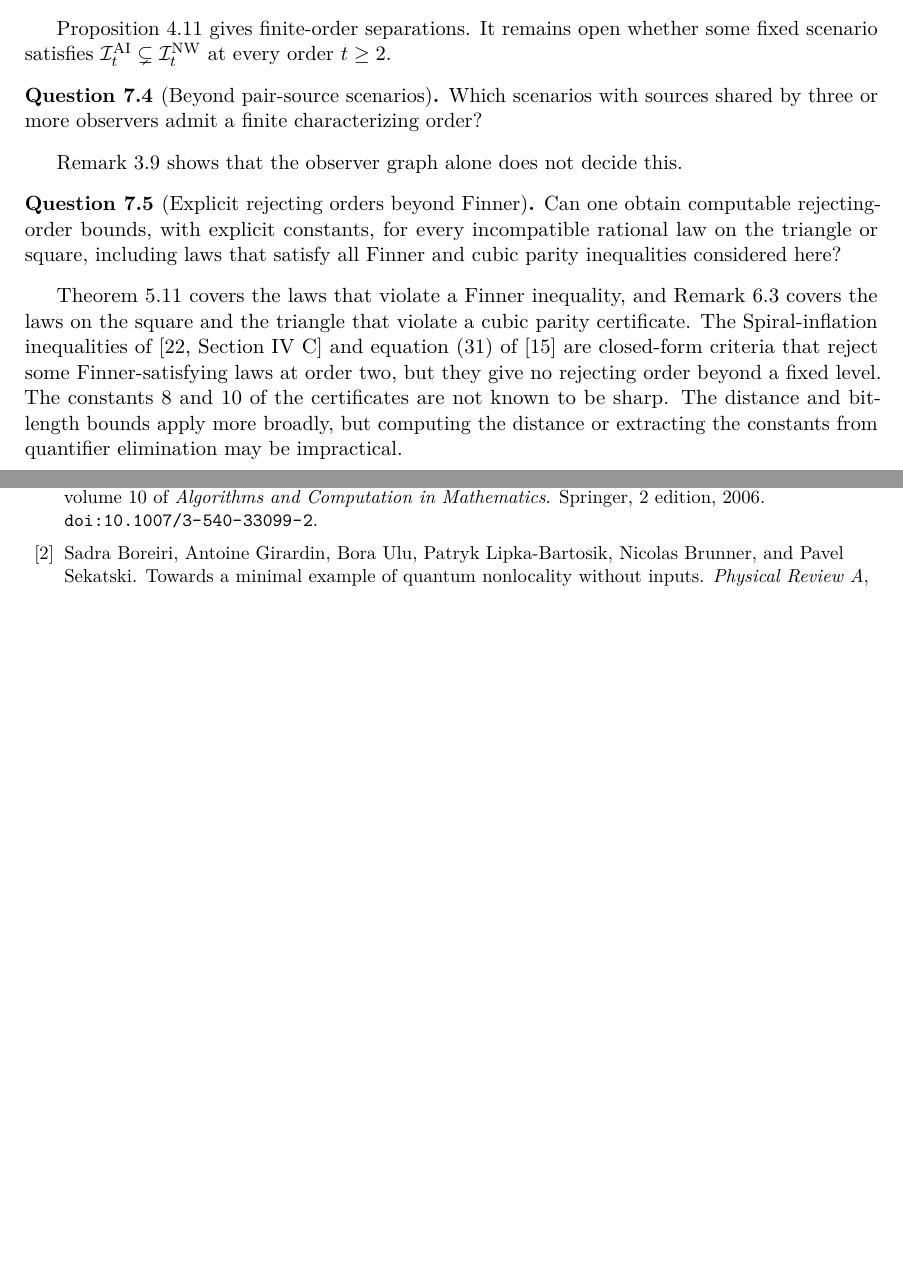
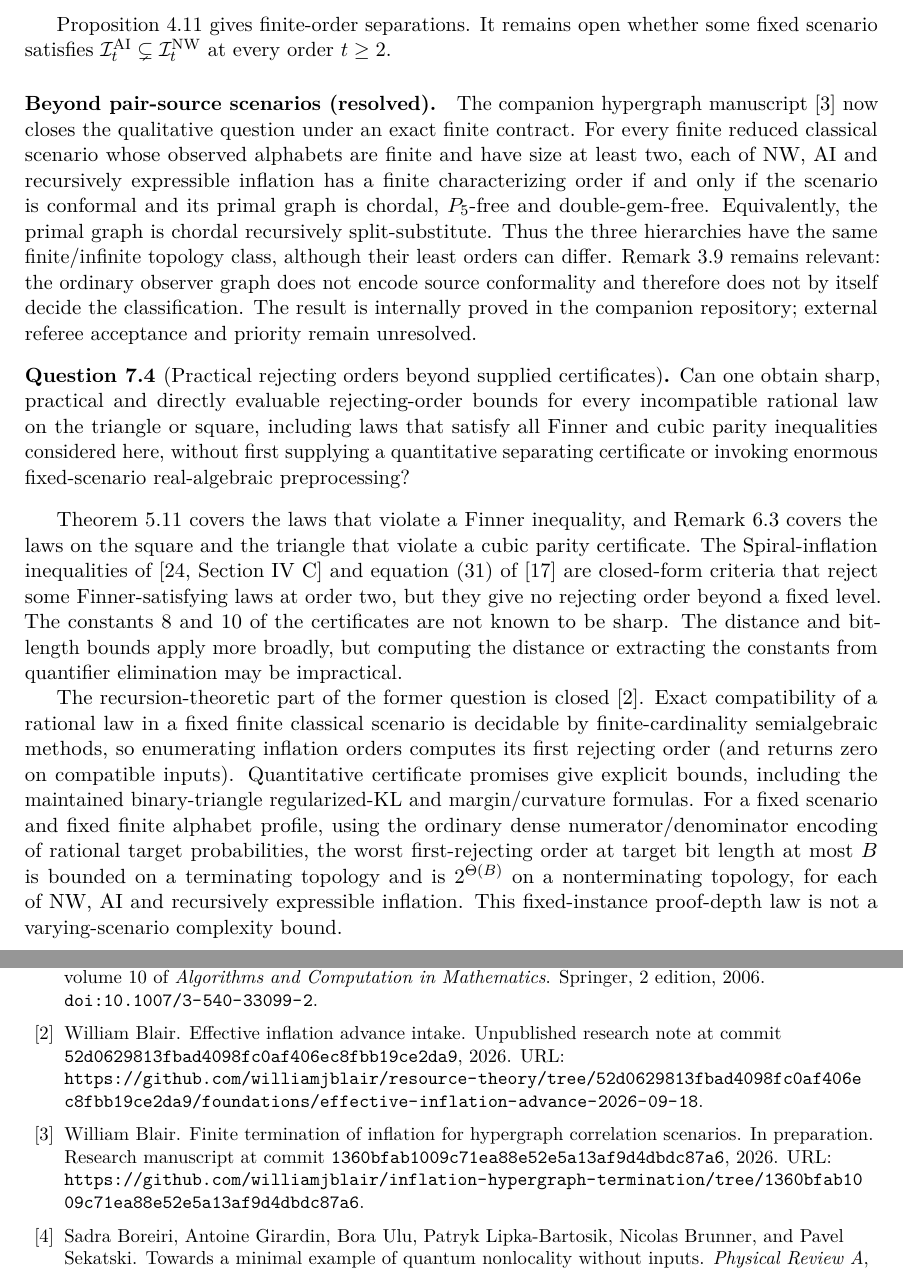
Before and after one commit to williamjblair/inflation-termination, a LaTeX paper (paper/main.tex, which reads paper/references.bib, paper/sections/10-open-problems.tex): two parts of pages 39 and 53 of 54, joined at a grey line, cut so that both start at the same text, the shorter picture padded with empty space. Compiled offline with pdfLaTeX.

Commit message:
Resolve hypergraph question and narrow effective inflation frontier

```diff
--- a/paper/references.bib
+++ b/paper/references.bib
@@ -1,4 +1,22 @@
 
+
+@unpublished{BlairHypergraphTermination2026,
+  author = {Blair, William},
+  title  = {Finite Termination of Inflation for Hypergraph Correlation Scenarios},
+  note   = {In preparation. Research manuscript at commit
+            \texttt{1360bfab1009c71ea88e52e5a13af9d4dbdc87a6}},
+  year   = {2026},
+  url    = {https://github.com/williamjblair/inflation-hypergraph-termination/tree/1360bfab1009c71ea88e52e5a13af9d4dbdc87a6},
+}
+
+@unpublished{BlairEffectiveInflation2026,
+  author = {Blair, William},
+  title  = {Effective Inflation Advance Intake},
+  note   = {Unpublished research note at commit
+            \texttt{52d0629813fbad4098fc0af406ec8fbb19ce2da9}},
+  year   = {2026},
+  url    = {https://github.com/williamjblair/resource-theory/tree/52d0629813fbad4098fc0af406ec8fbb19ce2da9/foundations/effective-inflation-advance-2026-09-18},
+}
 
 @article{NW2020,
   author  = {Navascu{\'e}s, Miguel and Wolfe, Elie},
--- a/paper/sections/10-open-problems.tex
+++ b/paper/sections/10-open-problems.tex
@@ -15,15 +15,42 @@ Is the factor $3/2$ of Theorem~\ref{thm:orderconversion} sharp, and does a bound
 \end{question}
 Proposition~\ref{prop:paritythresholds} gives finite-order separations. It remains open whether some fixed scenario satisfies $\IAI_t\subsetneq\INW_t$ at every order $t\ge2$.
 
-\begin{question}[Beyond pair-source scenarios]\label{q:hypergraph}
-Which scenarios with sources shared by three or more observers admit a finite characterizing order?
-\end{question}
-Remark~\ref{rem:hypergraph} shows that the observer graph alone does not decide this.
+\paragraph{Beyond pair-source scenarios (resolved).}\label{q:hypergraph}
+The companion hypergraph manuscript~\cite{BlairHypergraphTermination2026} now closes the qualitative question under
+an exact finite contract.  For every finite reduced classical scenario whose
+observed alphabets are finite and have size at least two, each of NW, AI and
+recursively expressible inflation has a finite characterizing order if and
+only if the scenario is conformal and its primal graph is chordal,
+$P_5$-free and double-gem-free.  Equivalently, the primal graph is chordal
+recursively split-substitute.  Thus the three hierarchies have the same
+finite/infinite topology class, although their least orders can differ.
+Remark~\ref{rem:hypergraph} remains relevant: the ordinary observer graph does
+not encode source conformality and therefore does not by itself decide the
+classification.  The result is internally proved in the companion repository;
+external referee acceptance and priority remain unresolved.
 
-\begin{question}[Explicit rejecting orders beyond Finner]\label{q:effective}
-Can one obtain computable rejecting-order bounds, with explicit constants, for every incompatible rational law on the triangle or square, including laws that satisfy all Finner and cubic parity inequalities considered here?
+\begin{question}[Practical rejecting orders beyond supplied certificates]\label{q:effective}
+Can one obtain sharp, practical and directly evaluable rejecting-order bounds
+for every incompatible rational law on the triangle or square, including laws
+that satisfy all Finner and cubic parity inequalities considered here, without
+first supplying a quantitative separating certificate or invoking enormous
+fixed-scenario real-algebraic preprocessing?
 \end{question}
 Theorem~\ref{thm:fan} covers the laws that violate a Finner inequality, and Remark~\ref{rem:cubicorder} covers the laws on the square and the triangle that violate a cubic parity certificate. The Spiral-inflation inequalities of~\cite[Section IV C]{WSF2019} and equation~(31) of~\cite{NW2020} are closed-form criteria that reject some Finner-satisfying laws at order two, but they give no rejecting order beyond a fixed level. The constants $8$ and $10$ of the certificates are not known to be sharp. The distance and bit-length bounds apply more broadly, but computing the distance or extracting the constants from quantifier elimination may be impractical.
+
+The recursion-theoretic part of the former question is
+closed~\cite{BlairEffectiveInflation2026}.  Exact
+compatibility of a rational law in a fixed finite classical scenario is
+decidable by finite-cardinality semialgebraic methods, so enumerating inflation
+orders computes its first rejecting order (and returns zero on compatible
+inputs).  Quantitative certificate promises give explicit bounds, including
+the maintained binary-triangle regularized-KL and margin/curvature formulas.
+For a fixed scenario and fixed finite alphabet profile, using the ordinary
+dense numerator/denominator encoding of rational target probabilities, the
+worst first-rejecting order at target bit length at most $B$ is bounded on a
+terminating topology and is $2^{\Theta(B)}$ on a nonterminating topology, for
+each of NW, AI and recursively expressible inflation.  This fixed-instance
+proof-depth law is not a varying-scenario complexity bound.
 
 \begin{question}[Quantum and no-signalling analogues]\label{q:quantum}
 For which quantum or no-signalling inflation hierarchies can one construct incompatible laws with an unbounded first rejecting order and determine its growth?
```
